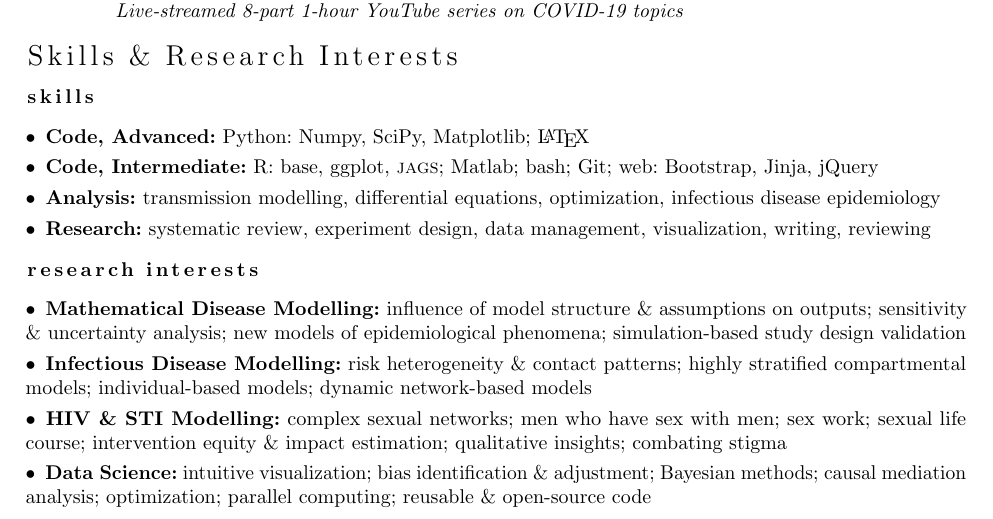
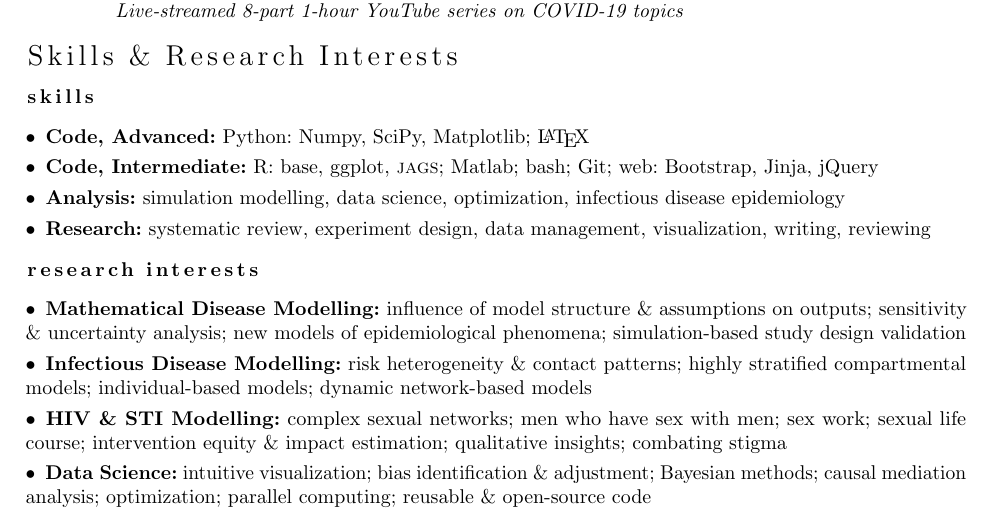
Before and after one commit to jessexknight/cv, a LaTeX CV (cv.tex, which reads cv.skills.tex, nacv.cls): part of page 9 of 9, cut so that both start at the same text. Compiled offline with pdfLaTeX; a LaTeX package or settings file that is missing is left out.

```diff
--- a/cv.skills.tex
+++ b/cv.skills.tex
@@ -3,7 +3,7 @@
 \subsection{Skills}
 \bullet \textbf{Code, Advanced:} Python: Numpy, SciPy, Matplotlib; \LaTeX
 \bullet \textbf{Code, Intermediate:} R: base, ggplot, \textsc{jags}; \matlab; bash; Git; web: Bootstrap, Jinja, jQuery
-\bullet \textbf{Analysis:} transmission modelling, differential equations, optimization, infectious disease epidemiology
+\bullet \textbf{Analysis:} simulation modelling, data science, optimization, infectious disease epidemiology
 \bullet \textbf{Research:} systematic review, experiment design, data management, visualization, writing, reviewing
 % --------------------------------------------------------------------------------------------------
 \subsection{Research Interests}\nodate
--- a/nacv.cls
+++ b/nacv.cls
@@ -47,7 +47,7 @@
 %%
 \NeedsTeXFormat{LaTeX2e}[1999/12/01]
 \ProvidesClass{nacv}
-[2023/07/16 v0.2.1 Not Another CV class]
+[2024/10/20 v0.2.3 Not Another CV class]
 \RequirePackage{kvoptions}
 \SetupKeyvalOptions{family=nacv,prefix=nacv@}
 \DeclareStringOption[0ex]{itemsep}
@@ -55,6 +55,7 @@
 \DeclareStringOption[4em]{datewid}
 \DeclareStringOption[1em]{dategap}
 \DeclareStringOption[35mm]{margin}
+\DeclareStringOption[numeric]{bibstyle}
 \DeclareBoolOption[true]{bibnamebold}
 \DeclareOption*{\PassOptionsToClass{\CurrentOption}{article}}
 \ExecuteOptions{}
@@ -111,19 +112,21 @@
   \ifempty{#1}{#3~\nacv@icon{#2}}{\href{#1#3}{#3~\nacv@icon{#2}}}}
 \newcommand{\contact}[3][]{%
   \g@addto@macro\nacv@contact@list{\nacv@iconlink{#1}{#2}{#3}\par}}
+\newcommand{\lrboxes}[2]{%
+  \parbox[t]{\textwidth}{#1\par}%
+  \hspace{-\textwidth}%
+  \parbox[t]{\textwidth}{\raggedleft#2\par}}
 \renewcommand{\maketitle}{%
   \thispagestyle{empty}%
-  \parbox[t]{\textwidth}{%
+  \lrboxes{%
     {\namestyle{\nacv@name@given~\nacv@name@family}}\par%
     \addvspace{1ex}%
-    {\titlestyle{\nacv@title}}\par}%
-  \hspace{-\textwidth}%
-  \parbox[t]{\textwidth}{%
-    \raggedleft\contactstyle{\nacv@contact@list}\par}}
+    {\titlestyle{\nacv@title}}\par}
+    {\contactstyle{\nacv@contact@list}\par}}
 \RequirePackage[
   backend=biber,
   sorting=symd,
-  style=numeric,
+  style=\nacv@bibstyle,
   defernumbers=true,
 ]{biblatex}
 \DeclareSortingTemplate{symd}{
```
Also changed, not shown: nacv.cls (2 more changed lines).
